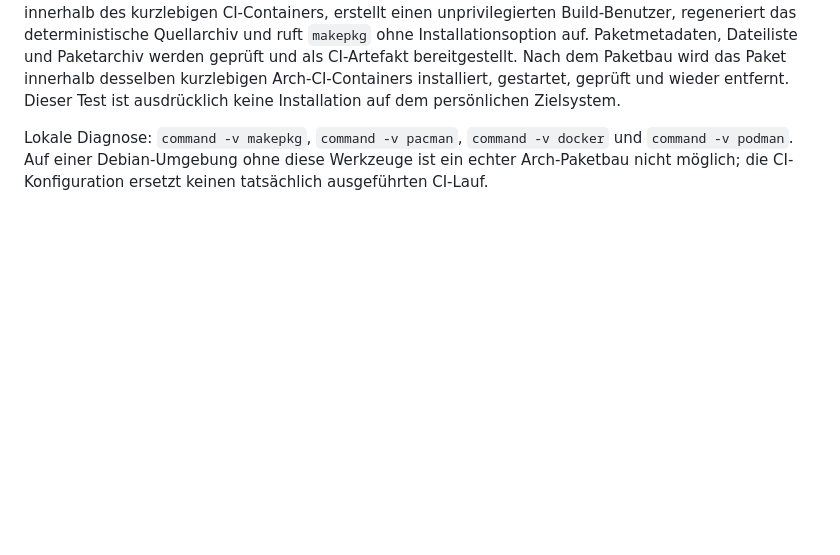
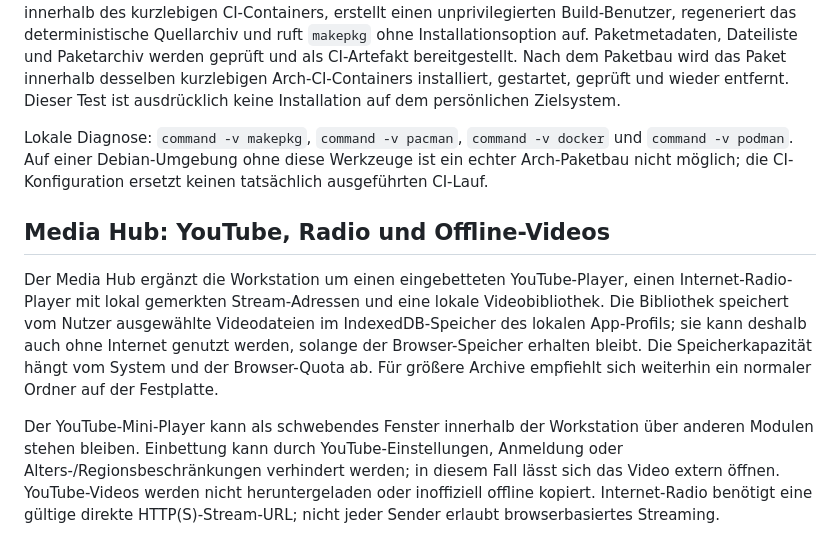
Before and after one commit to oORaxaOo/KOR-NEXUS, a Markdown page: README.md, the part around the change. Drawn GitHub-style; blank space fills up the shorter version.

Commit message:
Document focus-friendly Media Hub

```diff
--- a/README.md
+++ b/README.md
@@ -177,3 +177,10 @@ Siehe `LICENSE`.
 `.github/workflows/release.yml` definiert getrennte Jobs: plattformunabhängige Prüfungen und einen nativen Paketbau in einem Arch-Linux-Container. Der Arch-Job installiert seine Build-Werkzeuge nur innerhalb des kurzlebigen CI-Containers, erstellt einen unprivilegierten Build-Benutzer, regeneriert das deterministische Quellarchiv und ruft `makepkg` ohne Installationsoption auf. Paketmetadaten, Dateiliste und Paketarchiv werden geprüft und als CI-Artefakt bereitgestellt. Nach dem Paketbau wird das Paket innerhalb desselben kurzlebigen Arch-CI-Containers installiert, gestartet, geprüft und wieder entfernt. Dieser Test ist ausdrücklich keine Installation auf dem persönlichen Zielsystem.
 
 Lokale Diagnose: `command -v makepkg`, `command -v pacman`, `command -v docker` und `command -v podman`. Auf einer Debian-Umgebung ohne diese Werkzeuge ist ein echter Arch-Paketbau nicht möglich; die CI-Konfiguration ersetzt keinen tatsächlich ausgeführten CI-Lauf.
+
+
+## Media Hub: YouTube, Radio und Offline-Videos
+
+Der Media Hub ergänzt die Workstation um einen eingebetteten YouTube-Player, einen Internet-Radio-Player mit lokal gemerkten Stream-Adressen und eine lokale Videobibliothek. Die Bibliothek speichert vom Nutzer ausgewählte Videodateien im IndexedDB-Speicher des lokalen App-Profils; sie kann deshalb auch ohne Internet genutzt werden, solange der Browser-Speicher erhalten bleibt. Die Speicherkapazität hängt vom System und der Browser-Quota ab. Für größere Archive empfiehlt sich weiterhin ein normaler Ordner auf der Festplatte.
+
+Der YouTube-Mini-Player kann als schwebendes Fenster innerhalb der Workstation über anderen Modulen stehen bleiben. Einbettung kann durch YouTube-Einstellungen, Anmeldung oder Alters-/Regionsbeschränkungen verhindert werden; in diesem Fall lässt sich das Video extern öffnen. YouTube-Videos werden nicht heruntergeladen oder inoffiziell offline kopiert. Internet-Radio benötigt eine gültige direkte HTTP(S)-Stream-URL; nicht jeder Sender erlaubt browserbasiertes Streaming.
```
